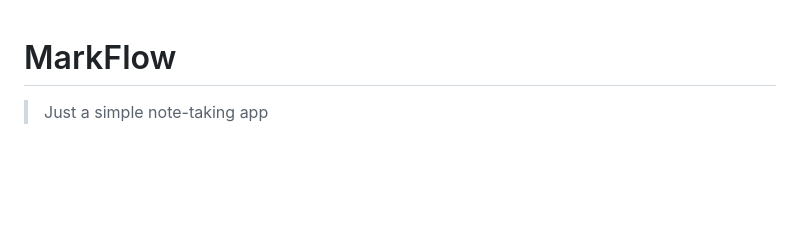
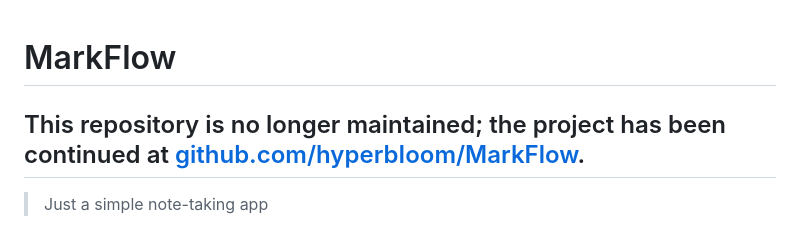
Before and after one commit to nguyenhhoa03/MarkFlow, a Markdown page: README.md, the part around the change. Rendered like a GitHub page; blank space fills up the shorter version.

```diff
--- a/README.md
+++ b/README.md
@@ -1,4 +1,8 @@
 # MarkFlow
+
+## This repository is no longer maintained; the project has been continued at [github.com/hyperbIoom/MarkFlow](https://github.com/hyperbIoom/MarkFlow).
+
+
 > Just a simple note-taking app
 
 MarkFlow is a streamlined note-taking application built with [ToastUI Editor](https://ui.toast.com/tui-editor) and [Flask](https://github.com/pallets/flask/). Designed to simplify document creation and reporting compared to complex word processors, while helping you organize and manage your projects effectively.
```
